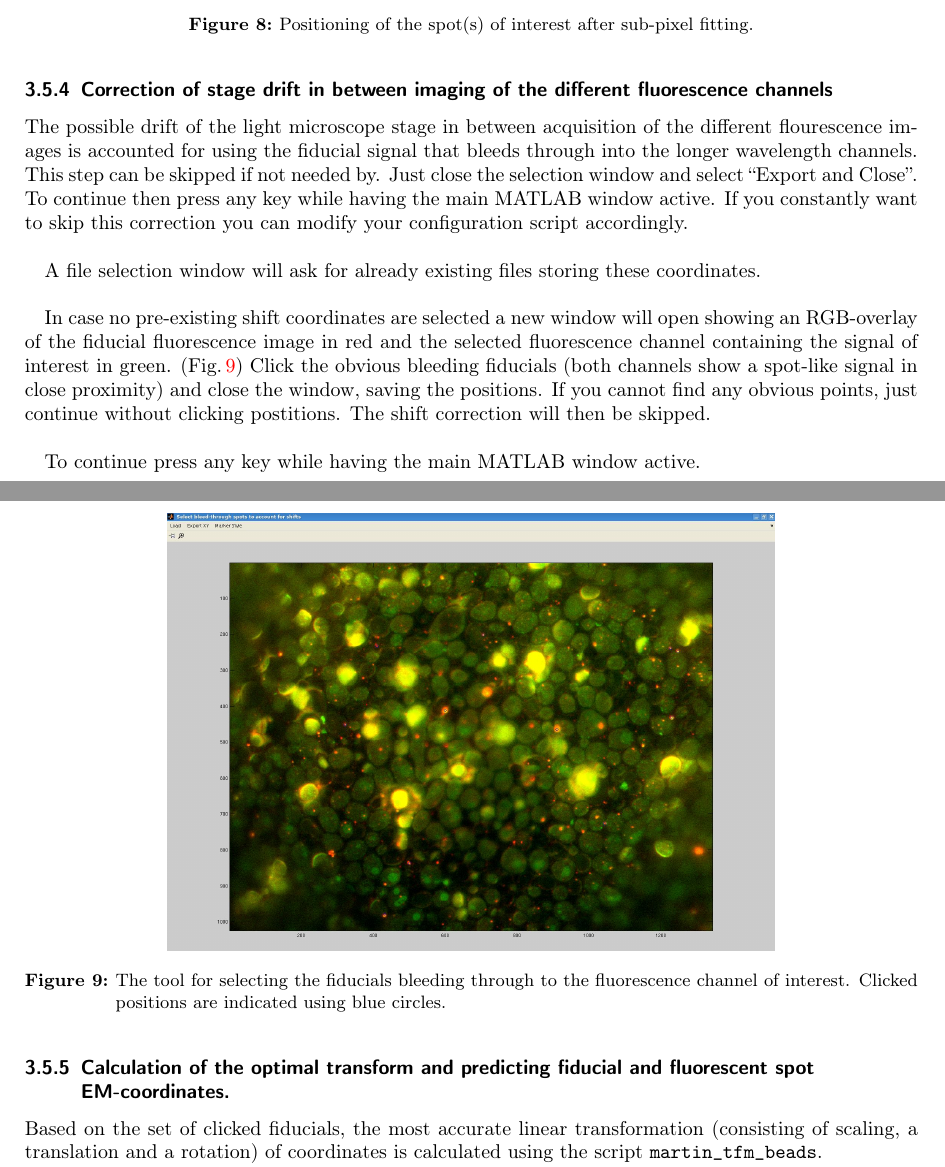
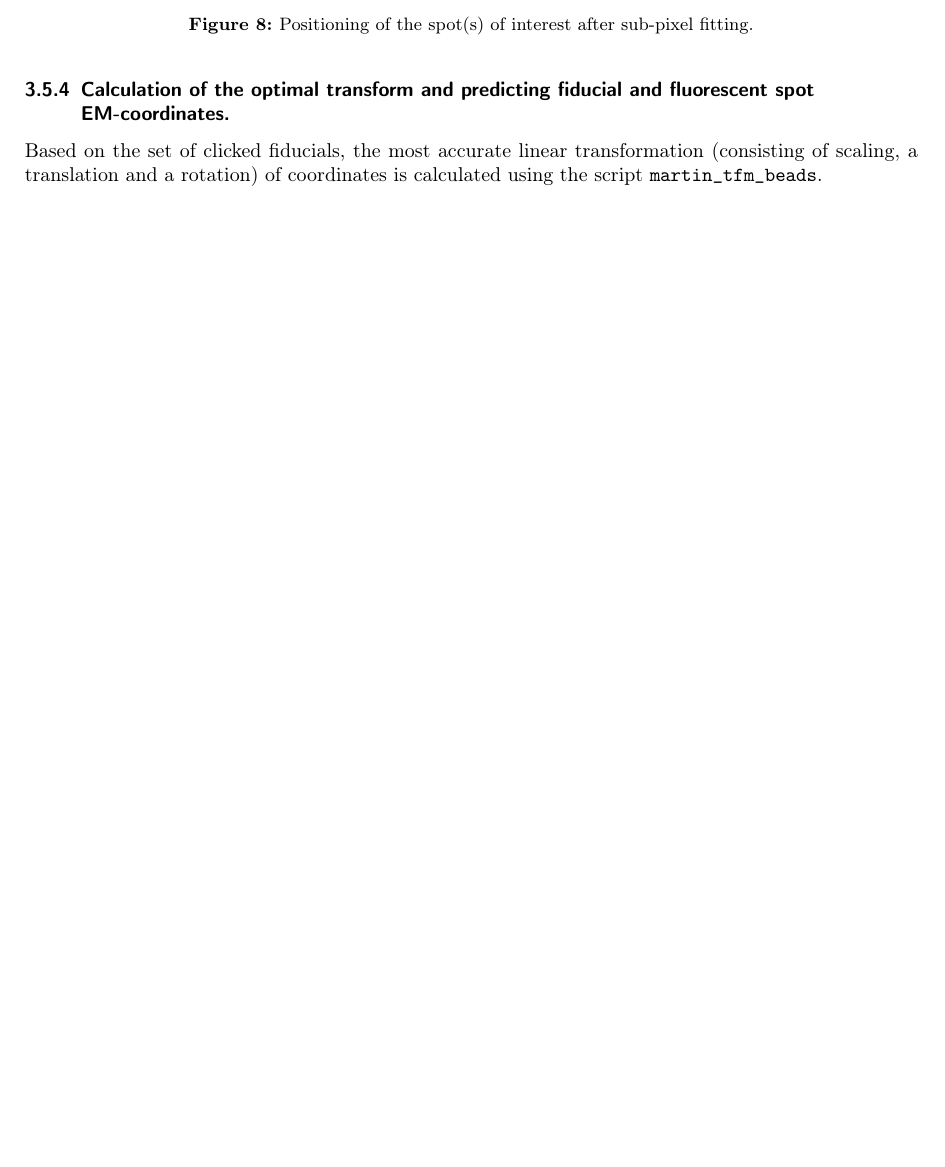
Before and after one commit to martinschorb/MATLAB_CLEM, a LaTeX document (doc/Correlate.tex): two parts of pages 13 and 14 of 19 before the commit and part of page 13 of 18 after it, the two joined at a grey line, cut so that both start at the same text, the shorter picture padded with empty space. Compiled offline with pdfLaTeX; a LaTeX package or settings file that is missing is left out.

Commit message:
clean for release

```diff
--- a/doc/Correlate.tex
+++ b/doc/Correlate.tex
@@ -363,27 +363,27 @@ To continue, close the window.
  \label{fig:cpsel_fluor2}
 \end{figure}
 
-\subsubsection{Correction of stage drift in between imaging of the different fluorescence channels}
-
-\begin{figure}
- \centering
- \includegraphics[width=.68\textwidth]{images/digitize.jpg}
- % digitize.jpg: 1600x1153 pixel, 762dpi, 5.33x3.84 cm, bb=0 0 151 109
- \caption{The tool for selecting the fiducials bleeding through to the fluorescence channel of interest. Clicked positions are indicated using blue circles.}
- \label{fig:digitize}
-\end{figure}
-
-The possible drift of the light microscope stage in between acquisition of the different flourescence images is accounted for using the fiducial signal that bleeds through into the longer wavelength channels. This step can be skipped if not needed by. Just close the selection window and select ``Export and Close''. To continue then press any key while having the main MATLAB window active. If you constantly want to skip this correction you can modify your configuration script accordingly.\\
-
-A file selection window will ask for already existing files storing these coordinates.\\
-
-In case no pre-existing shift coordinates are selected a new window will open showing an RGB-overlay of the fiducial fluorescence image in red and the selected fluorescence channel containing the signal of interest in green. (Fig.\,\ref{fig:digitize})
-Click the obvious bleeding fiducials (both channels show a spot-like signal in close proximity) and close the window, saving the positions.
-%  The entire shift correction procedure is done by:
-% \lstinputlisting[linerange={339-339}]{../martin_correlate.m}
-If you cannot find any obvious points, just continue without clicking postitions. The shift correction will then be skipped.\\
-
-To continue press any key while having the main MATLAB window active.\\
+% \subsubsection{Correction of stage drift in between imaging of the different fluorescence channels}
+%
+% \begin{figure}
+%  \centering
+%  \includegraphics[width=.68\textwidth]{images/digitize.jpg}
+%  % digitize.jpg: 1600x1153 pixel, 762dpi, 5.33x3.84 cm, bb=0 0 151 109
+%  \caption{The tool for selecting the fiducials bleeding through to the fluorescence channel of interest. Clicked positions are indicated using blue circles.}
+%  \label{fig:digitize}
+% \end{figure}
+%
+% The possible drift of the light microscope stage in between acquisition of the different flourescence images is accounted for using the fiducial signal that bleeds through into the longer wavelength channels. This step can be skipped if not needed by. Just close the selection window and select ``Export and Close''. To continue then press any key while having the main MATLAB window active. If you constantly want to skip this correction you can modify your configuration script accordingly.\\
+%
+% A file selection window will ask for already existing files storing these coordinates.\\
+%
+% In case no pre-existing shift coordinates are selected a new window will open showing an RGB-overlay of the fiducial fluorescence image in red and the selected fluorescence channel containing the signal of interest in green. (Fig.\,\ref{fig:digitize})
+% Click the obvious bleeding fiducials (both channels show a spot-like signal in close proximity) and close the window, saving the positions.
+% %  The entire shift correction procedure is done by:
+% % \lstinputlisting[linerange={339-339}]{../martin_correlate.m}
+% If you cannot find any obvious points, just continue without clicking postitions. The shift correction will then be skipped.\\
+%
+% To continue press any key while having the main MATLAB window active.\\
 
 \newpage
 \subsubsection{Calculation of the optimal transform and predicting fiducial and fluorescent spot EM-coordinates.}
```
Also changed, not shown: doc/Correlate.pdf, doc/Correlate.tex (10 more changed lines), 1 other file.
